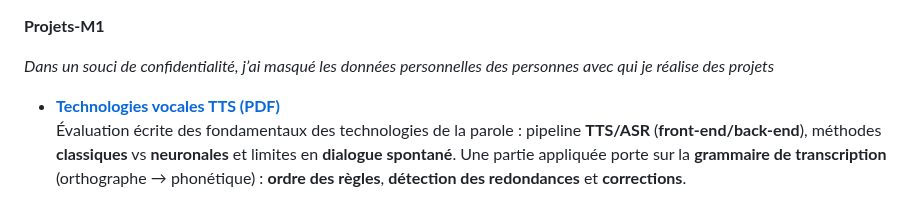
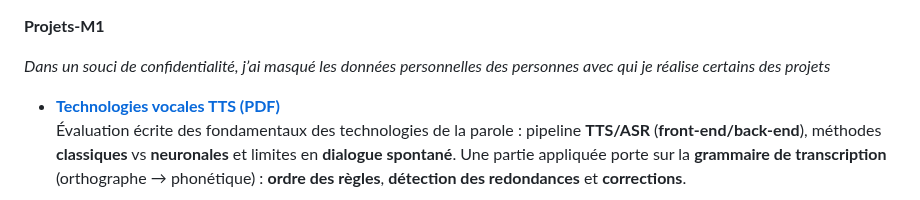
Before and after one commit to MarionLeteillier/Projets-M1, a Markdown page: README.md, the part around the change. GitHub-like rendering.

```diff
--- a/README.md
+++ b/README.md
@@ -1,6 +1,6 @@
 **Projets-M1**
 
-*Dans un souci de confidentialité, j’ai masqué les données personnelles des personnes avec qui je réalise des projets*
+*Dans un souci de confidentialité, j’ai masqué les données personnelles des personnes avec qui je réalise certains des projets*
 
 - [**Technologies vocales TTS (PDF)**](./projetsM1/technologies_vocales_examen_final_individuel.pdf)
   Évaluation écrite des fondamentaux des technologies de la parole : pipeline **TTS/ASR** (**front-end/back-end**), méthodes **classiques** vs **neuronales** et limites en **dialogue spontané**. Une partie appliquée porte sur la **grammaire de transcription** (orthographe → phonétique) : **ordre des règles**, **détection des redondances** et **corrections**.
```
